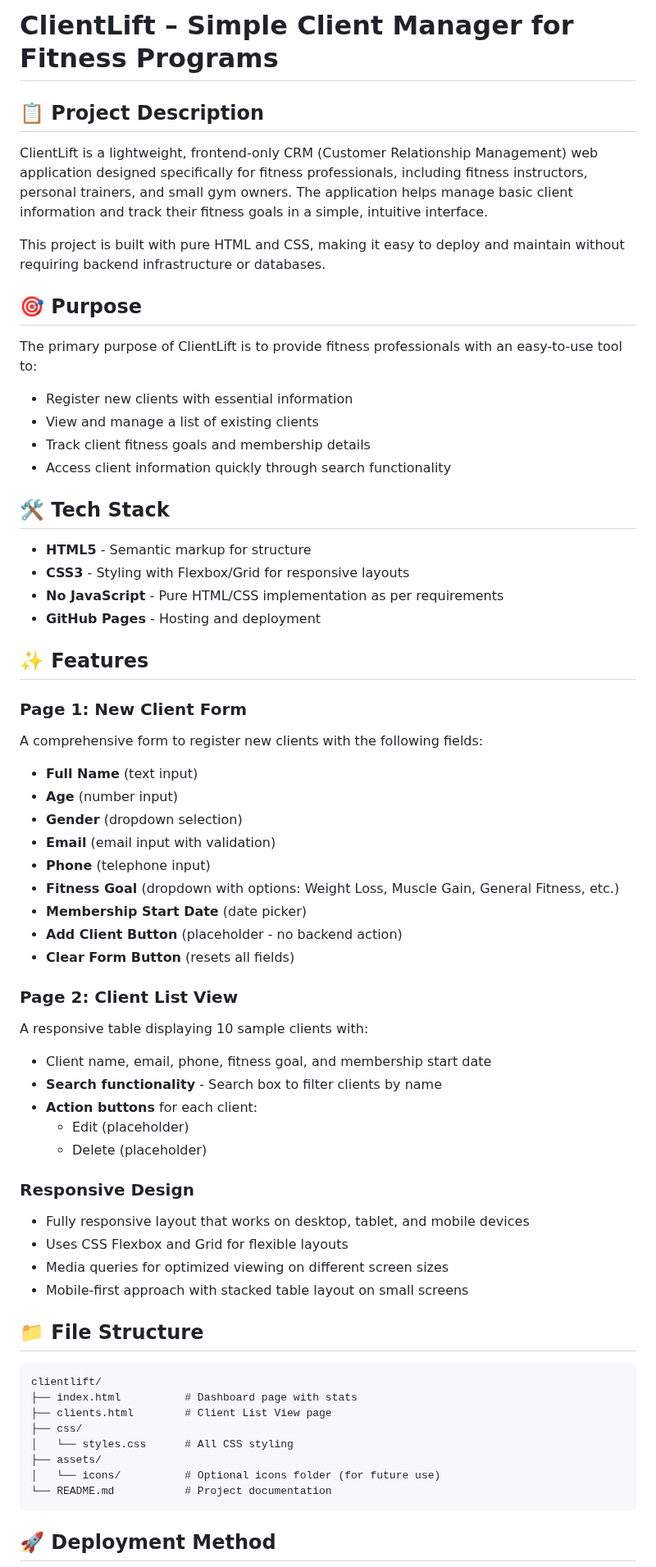
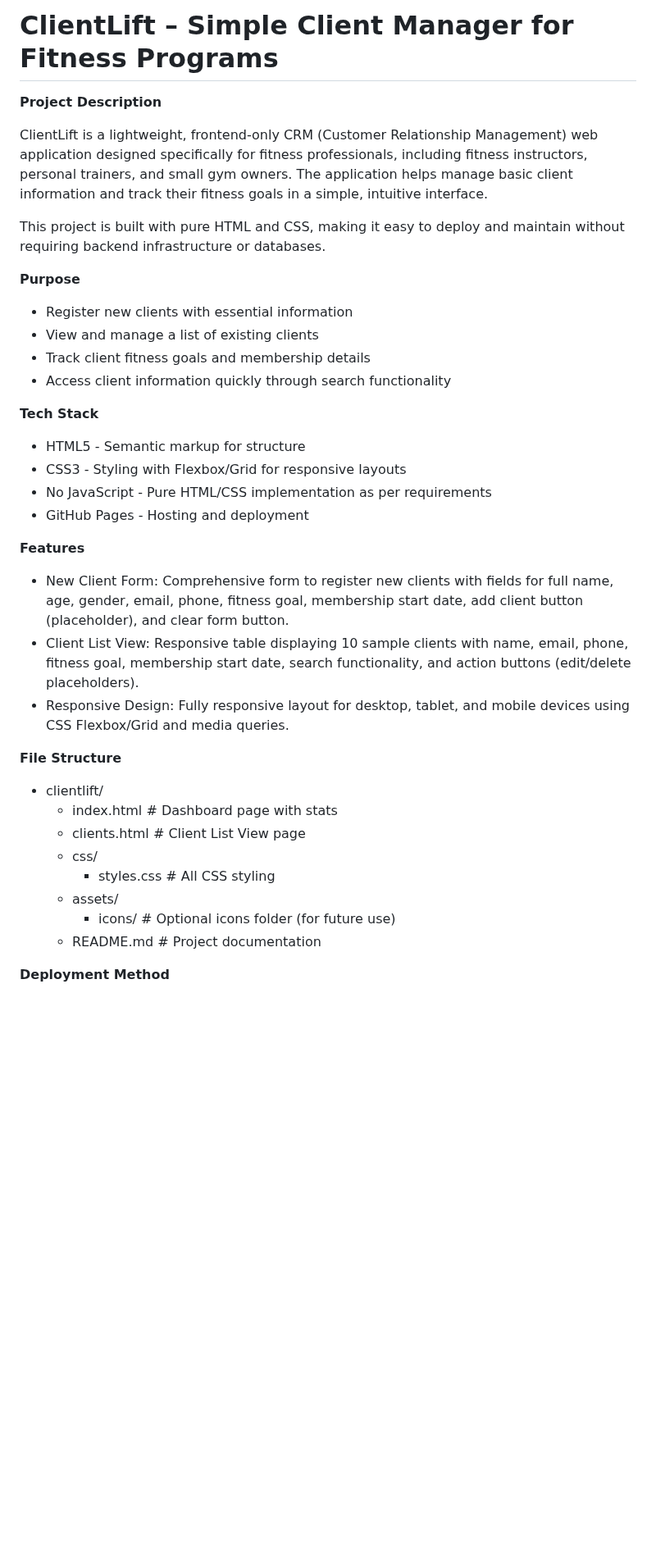
Before and after one commit to YousriKhattab/fitcrm, a Markdown page: README.md, the part around one of its changes. Shown at 82% size. Drawn GitHub-style; blank space fills up the shorter version.

````diff
--- a/README.md
+++ b/README.md
@@ -1,66 +1,43 @@
-# ClientLift – Simple Client Manager for Fitness Programs
+# **ClientLift – Simple Client Manager for Fitness Programs**
 
-## 📋 Project Description
+**Project Description**
 
 ClientLift is a lightweight, frontend-only CRM (Customer Relationship Management) web application designed specifically for fitness professionals, including fitness instructors, personal trainers, and small gym owners. The application helps manage basic client information and track their fitness goals in a simple, intuitive interface.
 
 This project is built with pure HTML and CSS, making it easy to deploy and maintain without requiring backend infrastructure or databases.
 
-## 🎯 Purpose
+**Purpose**
 
-The primary purpose of ClientLift is to provide fitness professionals with an easy-to-use tool to:
 - Register new clients with essential information
 - View and manage a list of existing clients
 - Track client fitness goals and membership details
 - Access client information quickly through search functionality
 
-## 🛠️ Tech Stack
+**Tech Stack**
 
-- **HTML5** - Semantic markup for structure
-- **CSS3** - Styling with Flexbox/Grid for responsive layouts
-- **No JavaScript** - Pure HTML/CSS implementation as per requirements
-- **GitHub Pages** - Hosting and deployment
+- HTML5 - Semantic markup for structure
+- CSS3 - Styling with Flexbox/Grid for responsive layouts
+- No JavaScript - Pure HTML/CSS implementation as per requirements
+- GitHub Pages - Hosting and deployment
 
-## ✨ Features
+**Features**
 
-### Page 1: New Client Form
-A comprehensive form to register new clients with the following fields:
-- **Full Name** (text input)
-- **Age** (number input)
-- **Gender** (dropdown selection)
-- **Email** (email input with validation)
-- **Phone** (telephone input)
-- **Fitness Goal** (dropdown with options: Weight Loss, Muscle Gain, General Fitness, etc.)
-- **Membership Start Date** (date picker)
-- **Add Client Button** (placeholder - no backend action)
-- **Clear Form Button** (resets all fields)
+- New Client Form: Comprehensive form to register new clients with fields for full name, age, gender, email, phone, fitness goal, membership start date, add client button (placeholder), and clear form button.
+- Client List View: Responsive table displaying 10 sample clients with name, email, phone, fitness goal, membership start date, search functionality, and action buttons (edit/delete placeholders).
+- Responsive Design: Fully responsive layout for desktop, tablet, and mobile devices using CSS Flexbox/Grid and media queries.
 
-### Page 2: Client List View
-A responsive table displaying 10 sample clients with:
-- Client name, email, phone, fitness goal, and membership start date
-- **Search functionality** - Search box to filter clients by name
-- **Action buttons** for each client:
-  - Edit (placeholder)
-  - Delete (placeholder)
 
-### Responsive Design
-- Fully responsive layout that works on desktop, tablet, and mobile devices
-- Uses CSS Flexbox and Grid for flexible layouts
-- Media queries for optimized viewing on different screen sizes
-- Mobile-first approach with stacked table layout on small screens
+**File Structure**
 
-## 📁 File Structure
+- clientlift/
+   - index.html          # Dashboard page with stats
+   - clients.html        # Client List View page
+   - css/
+      - styles.css        # All CSS styling
+   - assets/
+      - icons/            # Optional icons folder (for future use)
+   - README.md           # Project documentation
 
-```
-clientlift/
-├── index.html          # Dashboard page with stats
-├── clients.html        # Client List View page
-├── css/
-│   └── styles.css      # All CSS styling
-├── assets/
-│   └── icons/          # Optional icons folder (for future use)
-└── README.md           # Project documentation
-```
 
-## 🚀 Deployment Method
+**Deployment Method**
 
````
Also changed, not shown: other parts of README.md (+36 -59 lines).
